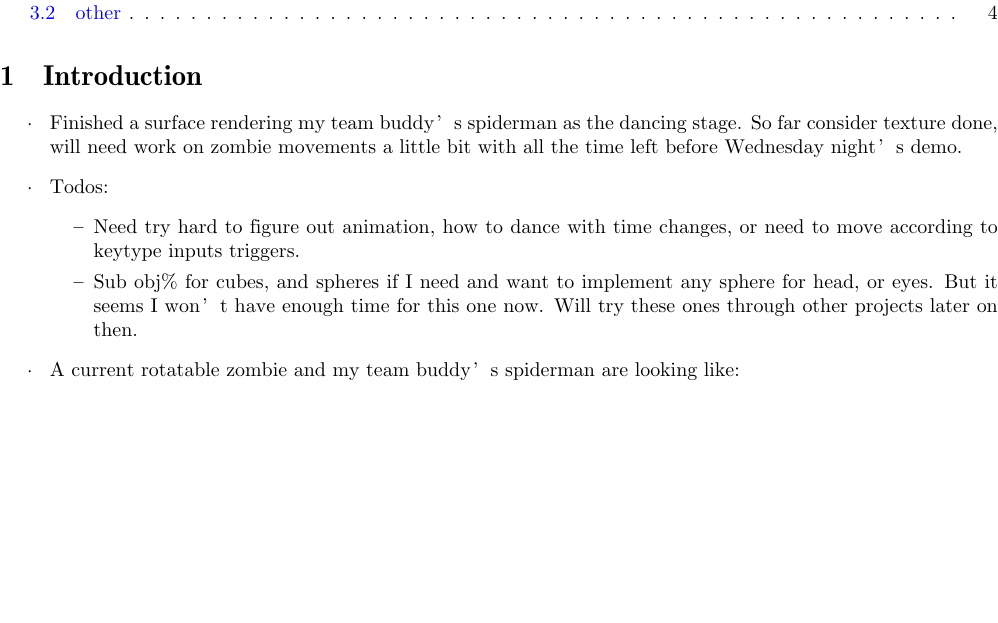
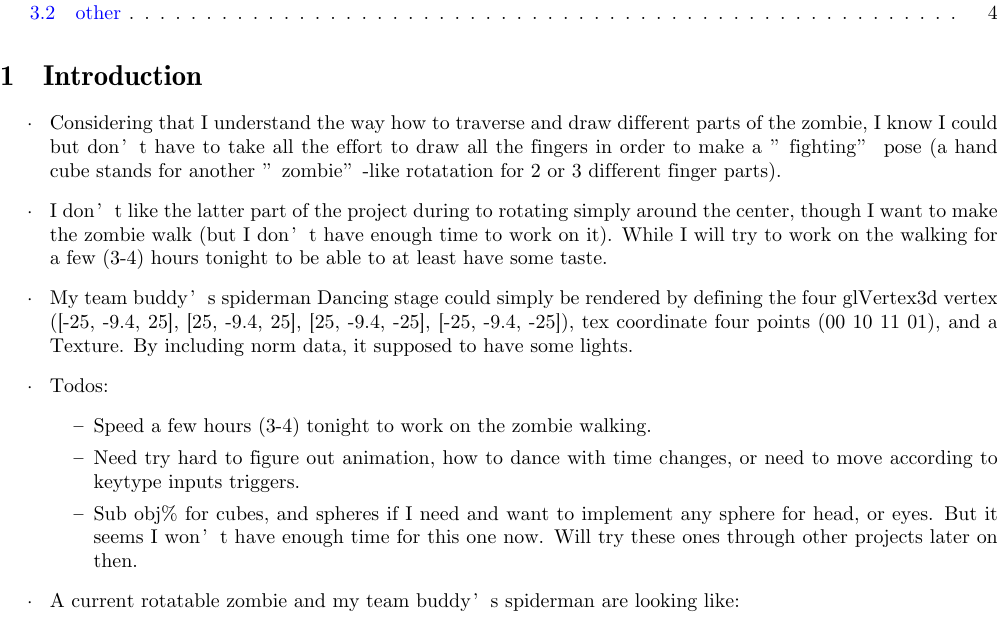
Before and after one commit to deepwaterooo/Programming-Language-Theory, a LaTeX document (readme.tex): part of page 1 of 4, cut so that both start at the same text, the shorter picture padded with empty space. Compiled offline with XeLaTeX; a missing font is replaced by an installed copy or a similar font.

Commit message:
todo: zombie walking wanted

```diff
--- a/readme.tex
+++ b/readme.tex
@@ -38,9 +38,12 @@
 \section{Introduction}
 \label{sec-1}
 \begin{itemize}
-\item Finished a surface rendering my team buddy's spiderman as the dancing stage. So far consider texture done, will need work on zombie movements a little bit with all the time left before Wednesday night's demo.
+\item Considering that I understand the way how to traverse and draw different parts of the zombie, I know I could but don't have to take all the effort to draw all the fingers in order to make a "fighting" pose (a hand cube stands for another "zombie"-like rotatation for 2 or 3 different finger parts).
+\item I don't like the latter part of the project during to rotating simply around the center, though I want to make the zombie walk (but I don't have enough time to work on it). While I will try to work on the walking for a few (3-4) hours tonight to be able to at least have some taste.
+\item My team buddy's spiderman Dancing stage could simply be rendered by defining the four glVertex3d vertex ([-25, -9.4, 25], [25, -9.4, 25], [25, -9.4, -25], [-25, -9.4, -25]), tex coordinate four points (00 10 11 01), and a Texture. By including norm data, it supposed to have some lights.
 \item Todos:
 \begin{itemize}
+\item Speed a few hours (3-4) tonight to work on the zombie walking.
 \item Need try hard to figure out animation, how to dance with time changes, or need to move according to keytype inputs triggers.
 \item Sub obj\% for cubes, and spheres if I need and want to implement any sphere for head, or eyes. But it seems I won't have enough time for this one now. Will try these ones through other projects later on then.
 \end{itemize}
```
Also changed, not shown: readme.pdf, readme.tex (2 more changed lines), 2 other files.
